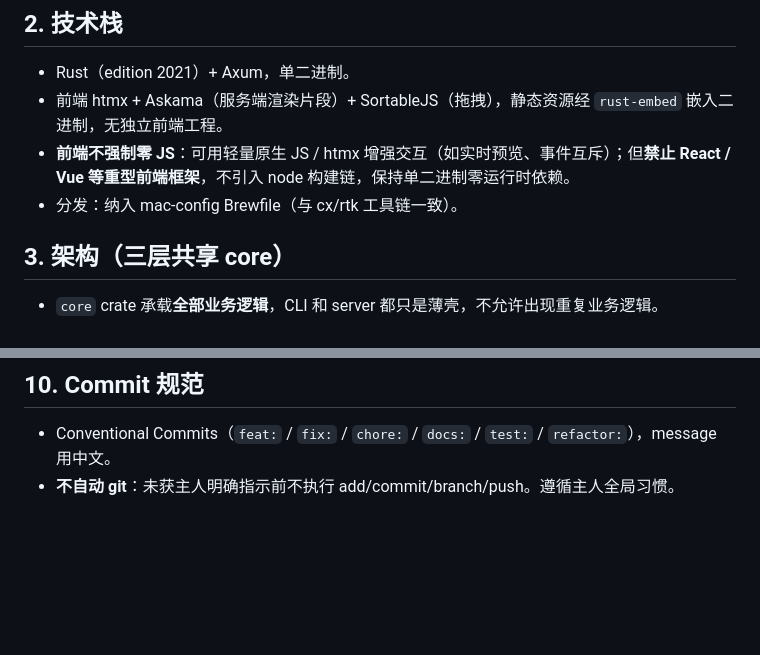
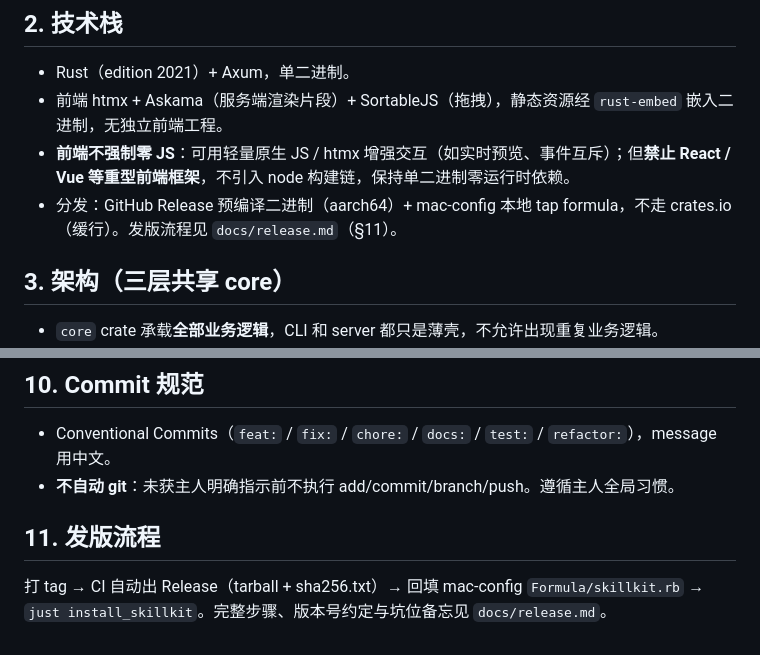
Before and after one commit to alex-1q84/skillkit, a Markdown page: CLAUDE.md, 2 parts joined by grey strips. Rendered like a GitHub page; blank space fills up the shorter version.

Commit message:
docs: 建发版流程文档，CLAUDE.md §2 分发描述修正为实际形态并加 §11 引用

```diff
--- a/CLAUDE.md
+++ b/CLAUDE.md
@@ -11,7 +11,7 @@ skillkit 是 AI agent skill 的统一管理工具：设定安装源、记录并
 - Rust（edition 2021）+ Axum，单二进制。
 - 前端 htmx + Askama（服务端渲染片段）+ SortableJS（拖拽），静态资源经 `rust-embed` 嵌入二进制，无独立前端工程。
 - **前端不强制零 JS**：可用轻量原生 JS / htmx 增强交互（如实时预览、事件互斥）；但**禁止 React / Vue 等重型前端框架**，不引入 node 构建链，保持单二进制零运行时依赖。
-- 分发：纳入 mac-config Brewfile（与 cx/rtk 工具链一致）。
+- 分发：GitHub Release 预编译二进制（aarch64）+ mac-config 本地 tap formula，不走 crates.io（缓行）。发版流程见 `docs/release.md`（§11）。
 
 ## 3. 架构（三层共享 core）
 
@@ -126,3 +126,7 @@ make e2e-cli         # CLI 全链路端到端（assert_cmd 驱动真实二进制
 
 - Conventional Commits（`feat:` / `fix:` / `chore:` / `docs:` / `test:` / `refactor:`），message 用中文。
 - **不自动 git**：未获主人明确指示前不执行 add/commit/branch/push。遵循主人全局习惯。
+
+## 11. 发版流程
+
+打 tag → CI 自动出 Release（tarball + sha256.txt）→ 回填 mac-config `Formula/skillkit.rb` → `just install_skillkit`。完整步骤、版本号约定与坑位备忘见 `docs/release.md`。
```
Also changed, not shown: docs/release.md (added, +27 -0 lines).
